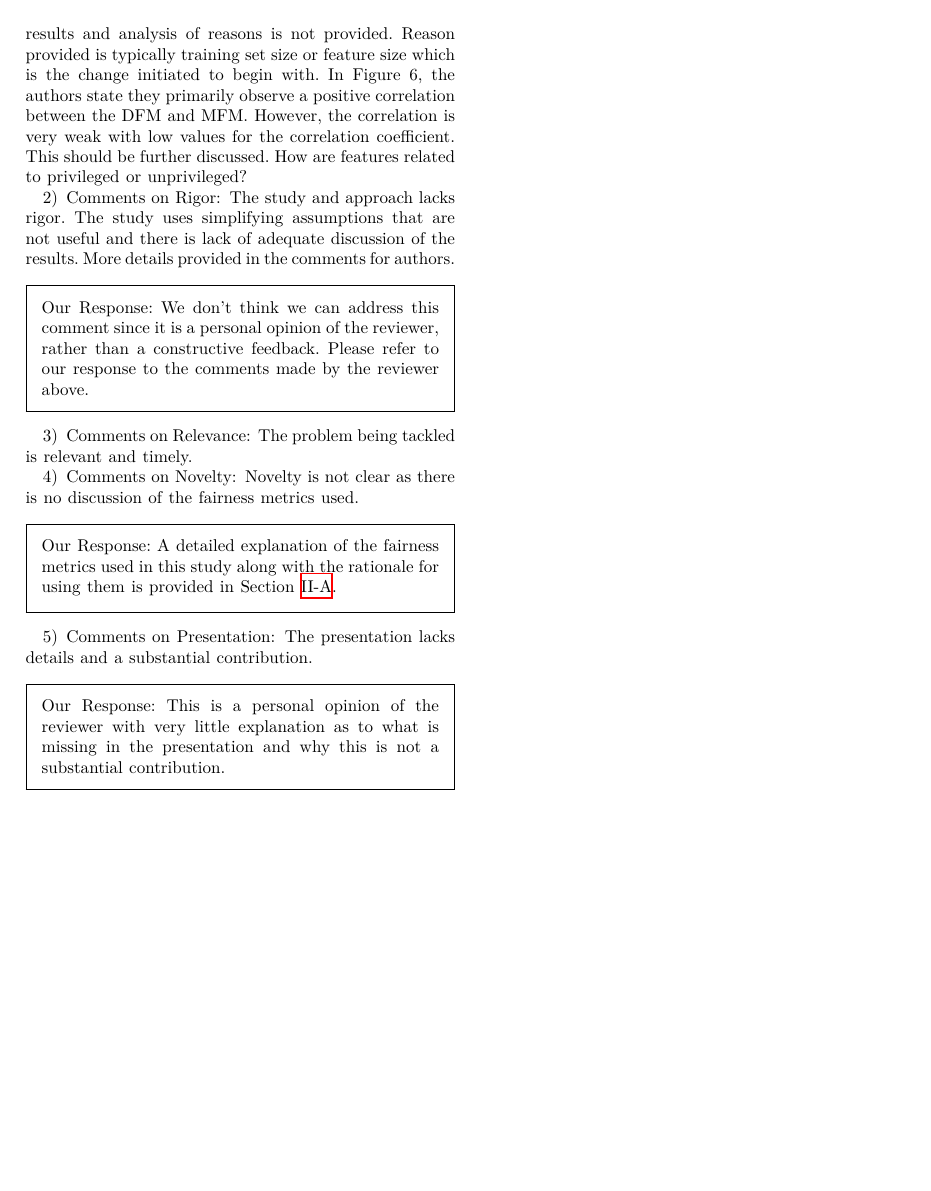
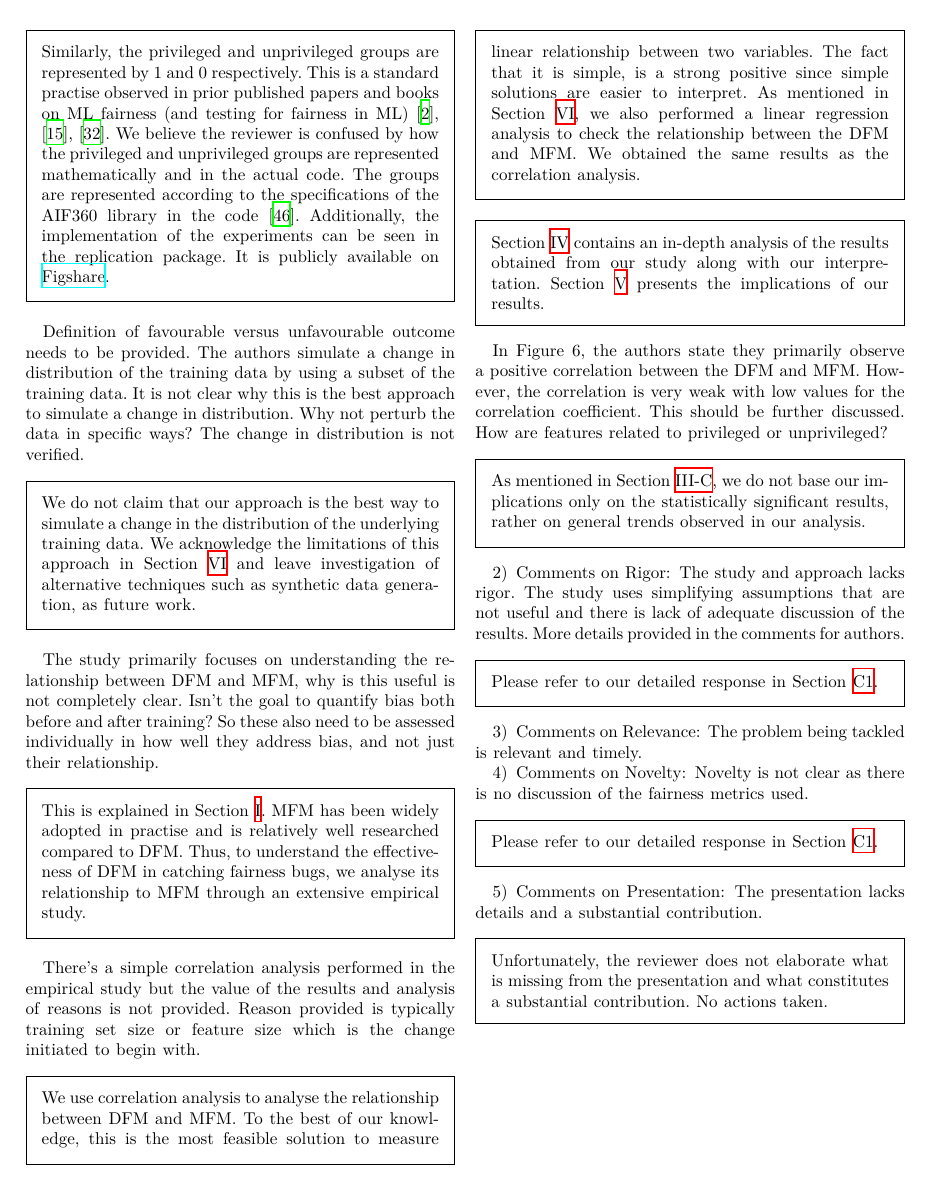
Before and after one commit to arumoy-shome/shome2022qualitative, a LaTeX paper (report/satml24.tex): page 15 of 15. Compiled offline with XeLaTeX.

Commit message:
feat(report): address reviewer 509C

```diff
--- a/report/satml24.tex
+++ b/report/satml24.tex
@@ -1315,11 +1311,24 @@ their relationship.  There's a simple correlation analysis performed
-in the empirical study but the value of the results and analysis of
-reasons is not provided. Reason provided is typically training set
-size or feature size which is the change initiated to begin with. In
-Figure 6, the authors state they primarily observe a positive
-correlation between the DFM and MFM. However, the correlation is very
-weak with low values for the correlation coefficient. This should be
-further discussed. How are features related to privileged or
-unprivileged?
+is not treated separately should be provided.
+
+\highlight{As explained in Section~\ref{sec:method-parameters}, favourable and unfavourable outcomes are represented by 1 and 0 respectively. \textbf{Not} 0 and 1, as the reviewer claims. Similarly, the privileged and unprivileged groups are represented by 1 and 0 respectively. This is a standard practise observed in prior published papers and books on ML fairness (and testing for fairness in ML)~\cite{barocas2019fairness,zhang2021ignorance,biswas2021fair}. We believe the reviewer is confused by how the privileged and unprivileged groups are represented mathematically and in the actual code. The groups are represented according to the specifications of the \emph{AIF360} library in the code~\cite{bellamy2019ai}. Additionally, the implementation of the experiments can be seen in the replication package. It is publicly available on \href{https://figshare.com/s/67206f7c219b12885a6f}{Figshare}.}
+
+Definition of favourable versus unfavourable outcome needs to be provided. The authors simulate a change in distribution of the training data by using a subset of the training data. It is not clear why this is the best approach to simulate a change in distribution. Why not perturb the data in specific ways? The change in distribution is not verified.
+
+\highlight{We do not claim that our approach is the best way to simulate a change in the distribution of the underlying training data. We acknowledge the limitations of this approach in Section~\ref{sec:threats} and leave investigation of alternative techniques such as synthetic data generation, as future work.}
+
+The study primarily focuses on understanding the relationship between DFM and MFM, why is this useful is not completely clear. Isn't the goal to quantify bias both before and after training? So these also need to be assessed individually in how well they address bias, and not just their relationship.
+
+\highlight{This is explained in Section~\ref{sec:intro}. MFM has been widely adopted in practise and is relatively well researched compared to DFM. Thus, to understand the effectiveness of DFM in catching fairness bugs, we analyse its relationship to MFM through an extensive empirical study.}
+
+There's a simple correlation analysis performed in the empirical study but the value of the results and analysis of reasons is not provided. Reason provided is typically training set size or feature size which is the change initiated to begin with.
+
+\highlight{We use correlation analysis to analyse the relationship between DFM and MFM. To the best of our knowledge, this is the most feasible solution to measure linear relationship between two variables. The fact that it is simple, is a strong positive since simple solutions are easier to interpret. As mentioned in Section~\ref{sec:threats}, we also performed a linear regression analysis to check the relationship between the DFM and MFM. We obtained the same results as the correlation analysis.}
+
+\highlight{Section~\ref{sec:results} contains an in-depth analysis of the results obtained from our study along with our interpretation. Section~\ref{sec:implications} presents the implications of our results.}
+
+In Figure 6, the authors state they primarily observe a positive correlation between the DFM and MFM. However, the correlation is very weak with low values for the correlation coefficient. This should be further discussed. How are features related to privileged or unprivileged?
+
+\highlight{As mentioned in Section~\ref{sec:corr-analysis}, we do not base our implications only on the statistically significant results, rather on general trends observed in our analysis.}
 
 \subsubsection{Comments on Rigor}
 
@@ -1328,10 +1337,8 @@ assumptions that are not useful and there is lack of adequate
 discussion of the results. More details provided in the comments for
 authors.
 
-\highlight{\emph{\textbf{Our Response:}} We don't think we can address
-this comment since it is a personal opinion of the reviewer, rather
-than a constructive feedback. Please refer to our response to the
-comments made by the reviewer above.}
+\highlight{Please refer to our detailed response in
+Section~\ref{sec:509c-overall}.}
 
 \subsubsection{Comments on Relevance}
 The problem being tackled is relevant and timely.
@@ -1340,16 +1347,15 @@ The problem being tackled is relevant and timely.
 Novelty is not clear as there is no discussion of the fairness metrics
 used.
 
-\highlight{\emph{\textbf{Our Response:}} A detailed explanation of the
-fairness metrics used in this study along with the rationale for using
-them is provided in Section~\ref{sec:bias-fairness}.}
+\highlight{Please refer to our detailed response in
+Section~\ref{sec:509c-overall}.}
 
 \subsubsection{Comments on Presentation}
 The presentation lacks details and a substantial contribution.
 
-\highlight{\emph{\textbf{Our Response:}} This is a personal opinion of
-the reviewer with very little explanation as to what is missing in the
-presentation and why this is not a substantial contribution.}
+\highlight{Unfortunately, the reviewer does not elaborate what is
+missing from the presentation and what constitutes a substantial
+contribution. No actions taken.}
 
 \end{document}
 \endinput
```
Also changed, not shown: report/satml24.tex (28 more changed lines), 1 other file.
